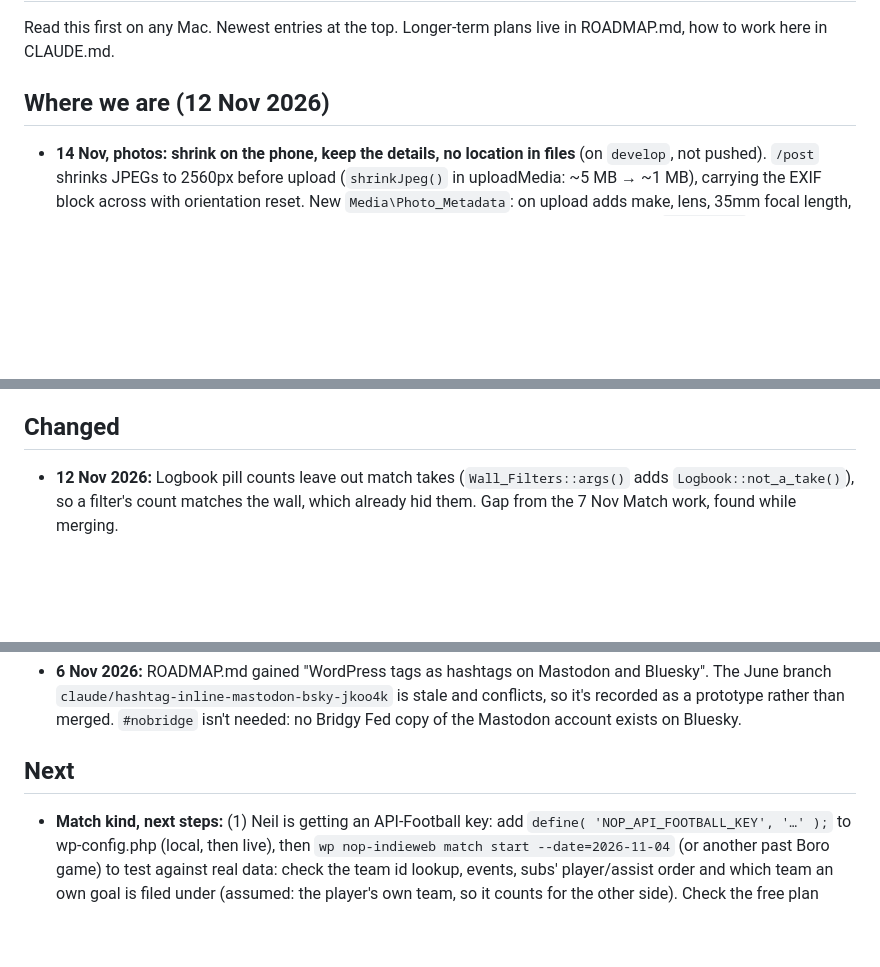
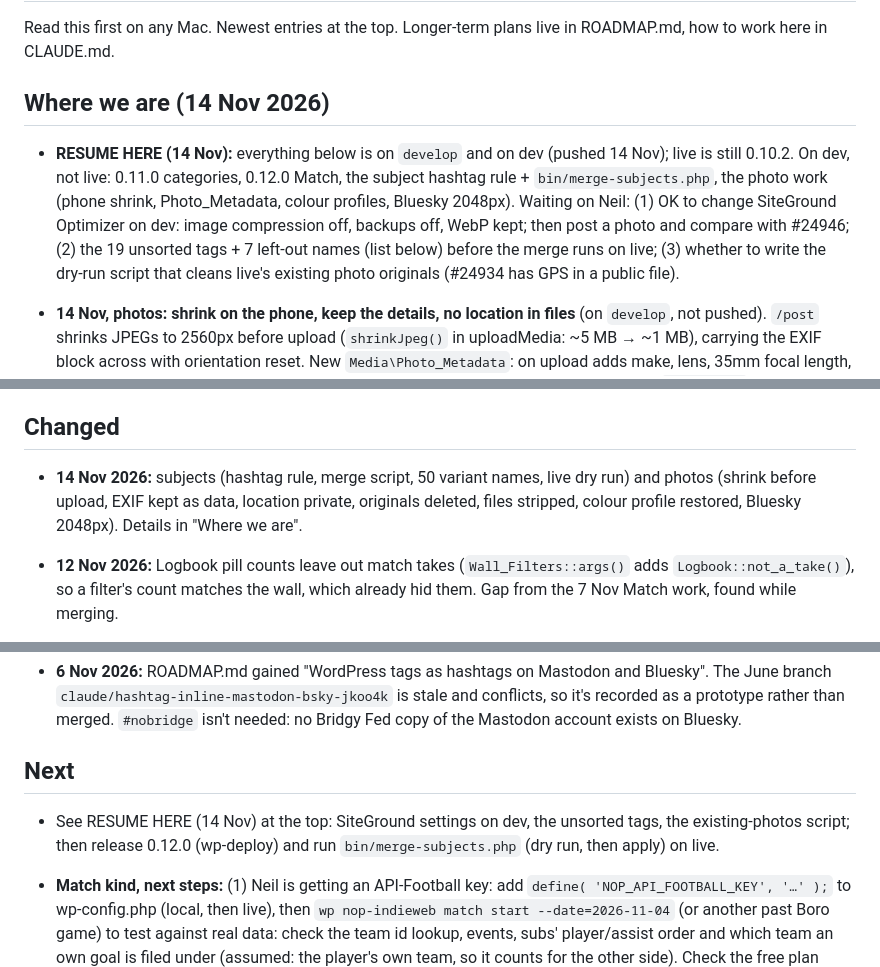
Before and after one commit to neilorangepeel/nop-indieweb, a Markdown page: NOTES.md, 3 parts joined by grey strips. Drawn GitHub-style; blank space fills up the shorter version.

Commit message:
NOTES: wrap-up 14 Nov, resume point and what's waiting on Neil
Co-Authored-By: Claude Opus 5.5 <noreply@anthropic.com>

```diff
--- a/NOTES.md
+++ b/NOTES.md
@@ -3,7 +3,17 @@
 Read this first on any Mac. Newest entries at the top. Longer-term plans live
 in ROADMAP.md, how to work here in CLAUDE.md.
 
-## Where we are (12 Nov 2026)
+## Where we are (14 Nov 2026)
+
+- **RESUME HERE (14 Nov):** everything below is on `develop` and on dev
+  (pushed 14 Nov); live is still 0.10.2. On dev, not live: 0.11.0 categories,
+  0.12.0 Match, the subject hashtag rule + `bin/merge-subjects.php`, the photo
+  work (phone shrink, Photo_Metadata, colour profiles, Bluesky 2048px).
+  Waiting on Neil: (1) OK to change SiteGround Optimizer on dev: image
+  compression off, backups off, WebP kept; then post a photo and compare with
+  #24946; (2) the 19 unsorted tags + 7 left-out names (list below) before the
+  merge runs on live; (3) whether to write the dry-run script that cleans
+  live's existing photo originals (#24934 has GPS in a public file).
 
 - **14 Nov, photos: shrink on the phone, keep the details, no location in files**
   (on `develop`, not pushed). `/post` shrinks JPEGs to 2560px before upload
@@ -160,6 +170,10 @@ them; `posts_per_page => -1` only in migrations and the cached counts.
 
 ## Changed
 
+- **14 Nov 2026:** subjects (hashtag rule, merge script, 50 variant names,
+  live dry run) and photos (shrink before upload, EXIF kept as data, location
+  private, originals deleted, files stripped, colour profile restored, Bluesky
+  2048px). Details in "Where we are".
 - **12 Nov 2026:** Logbook pill counts leave out match takes (`Wall_Filters::args()`
   adds `Logbook::not_a_take()`), so a filter's count matches the wall, which
   already hid them. Gap from the 7 Nov Match work, found while merging.
@@ -308,6 +322,9 @@ them; `posts_per_page => -1` only in migrations and the cached counts.
 
 ## Next
 
+- See RESUME HERE (14 Nov) at the top: SiteGround settings on dev, the
+  unsorted tags, the existing-photos script; then release 0.12.0 (wp-deploy)
+  and run `bin/merge-subjects.php` (dry run, then apply) on live.
 - **Match kind, next steps:** (1) Neil is getting an API-Football key: add
   `define( 'NOP_API_FOOTBALL_KEY', '…' );` to wp-config.php (local, then live),
   then `wp nop-indieweb match start --date=2026-11-04` (or another past Boro
```
